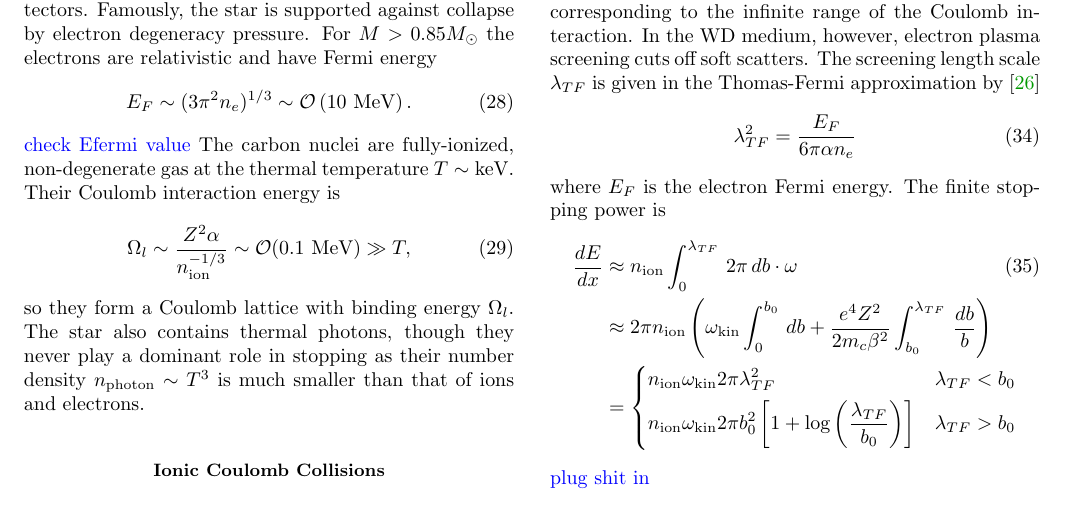
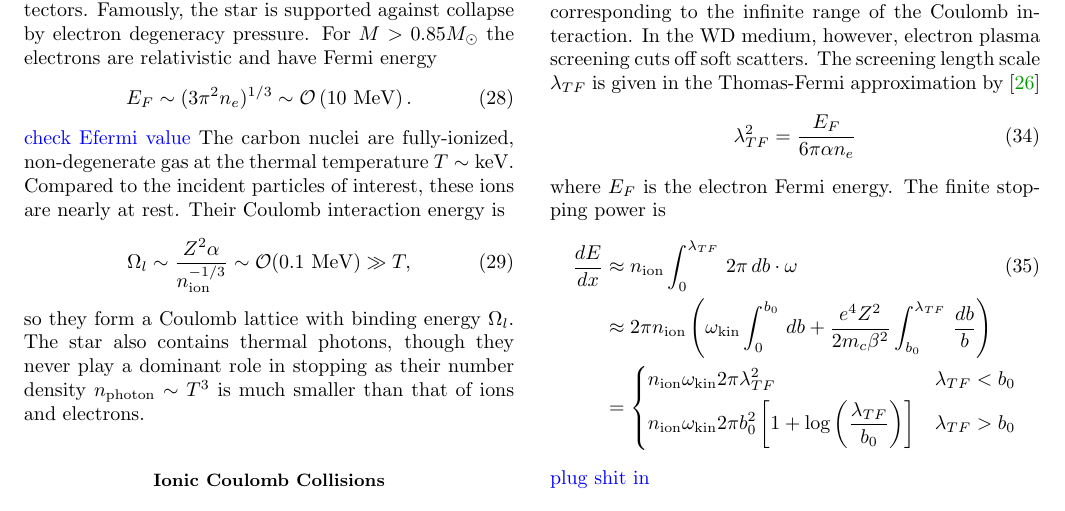
Before and after one commit to vijayoct27/Qballs, a LaTeX paper (White Dwarf Particle Detector.tex): part of page 11 of 15, cut so that both start at the same text. Compiled offline with pdfLaTeX; a LaTeX package or settings file that is missing is left out.

Commit message:
ions are at rest

```diff
--- a/White Dwarf Particle Detector.tex
+++ b/White Dwarf Particle Detector.tex
@@ -632,6 +632,7 @@ For $M > 0.85 M_{\odot}$ the electrons are relativistic and have Fermi energy
 \end{equation}
 \textcolor{blue}{check Efermi value}
 The carbon nuclei are fully-ionized, non-degenerate gas at the thermal temperature $T \sim \keV$.
+Compared to the incident particles of interest, these ions are nearly at rest.
 Their Coulomb interaction energy is
 \begin{equation}
 \label{eq:lattice}
```
